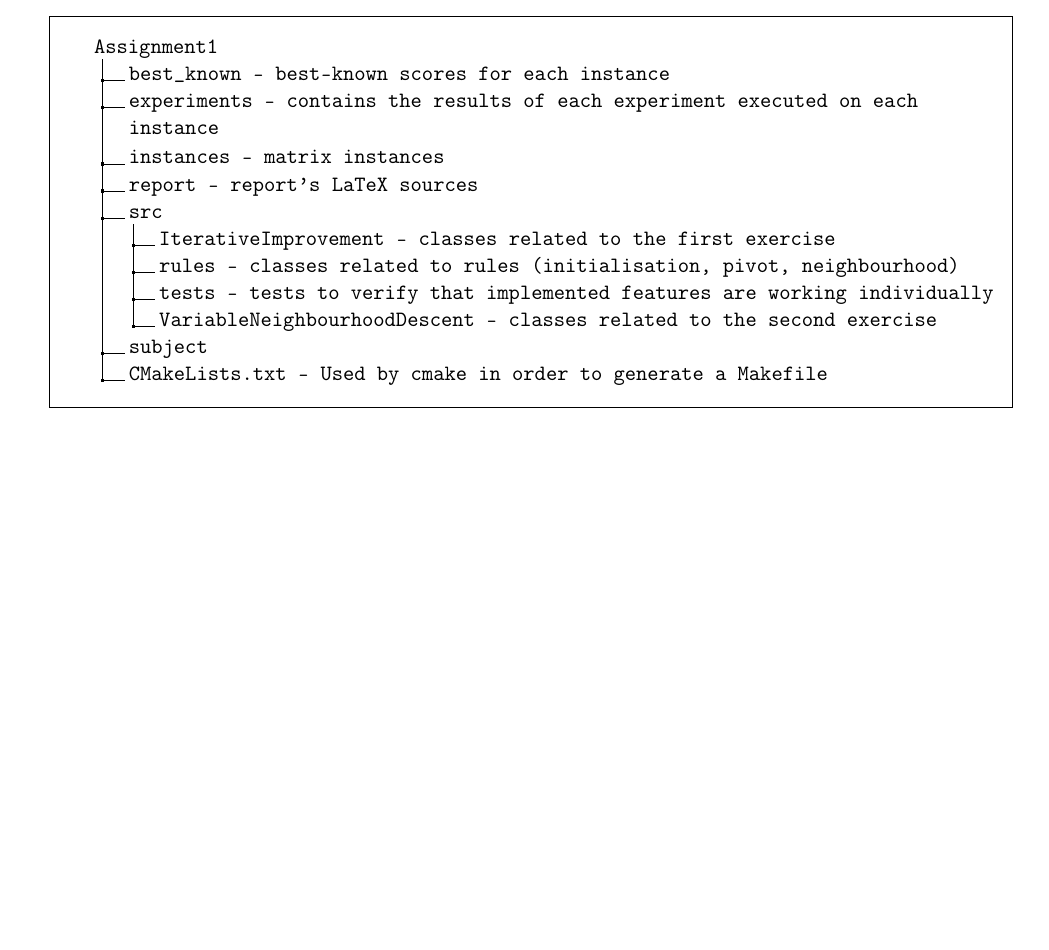
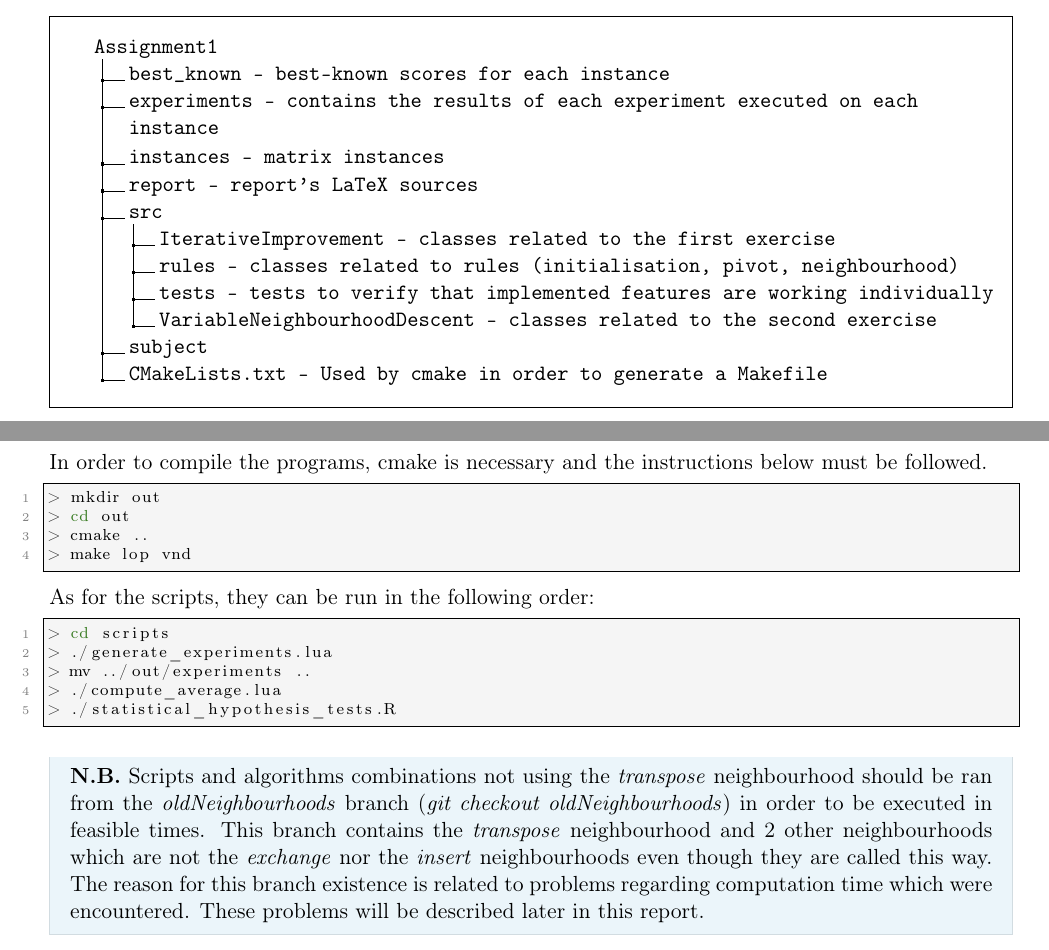
Before and after one commit to ObsidianWitch/eduinfoh413a1, a LaTeX document (report/report.tex, which reads report/compilation.tex): part of page 3 of 11 before the commit and two parts of pages 3 and 4 of 11 after it, the two joined at a grey line, cut so that both start at the same text, the shorter picture padded with empty space. Compiled offline with pdfLaTeX.

Commit message:
report compilation & scripts

```diff
--- a/report/compilation.tex
+++ b/report/compilation.tex
@@ -1,2 +1,35 @@
 \section{Compilation \& scripts}
+
+\noindent In order to compile the programs, cmake is necessary and the instructions below
+must be followed.
+
+\begin{lstlisting}[language=bash]
+> mkdir out
+> cd out
+> cmake ..
+> make lop vnd
+\end{lstlisting}
+\
+
+\noindent As for the scripts, they can be run in the following order:
+\begin{lstlisting}[language=bash]
+> cd scripts
+> ./generate_experiments.lua
+> mv ../out/experiments ..
+> ./compute_average.lua
+> ./statistical_hypothesis_tests.R
+\end{lstlisting}
+
+\begin{framehint}
+    \textbf{N.B.} Scripts and algorithms combinations not using the \emph{transpose}
+    neighbourhood should be ran from the \emph{oldNeighbourhoods} branch
+    (\emph{git checkout oldNeighbourhoods}) in order to be executed in feasible
+    times. This branch contains the \emph{transpose} neighbourhood and 2 other
+    neighbourhoods which are not the \emph{exchange} nor the \emph{insert}
+    neighbourhoods even though they are called this way.
+    The reason for this branch existence is related to problems regarding
+    computation time which were encountered. These problems will be described
+    later in this report.
+\end{framehint}
+
 \newpage
--- a/report/report.tex
+++ b/report/report.tex
@@ -78,7 +78,7 @@
 % Code listings
 \usepackage{listings}
 \lstset{
-	language=C,
+	language=C++,
 	basicstyle=\scriptsize,
 	numbers=left,                   % where to put the line-numbers
   	numberstyle=\tiny\color{gray},
```
